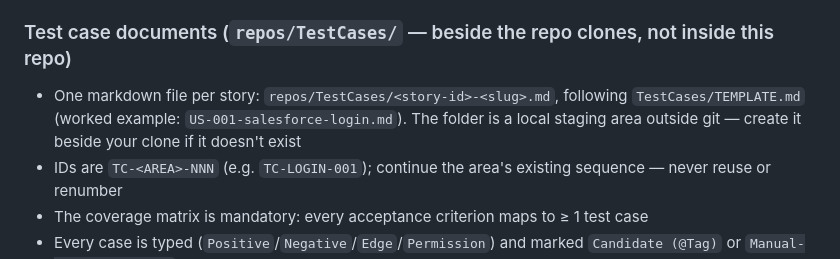
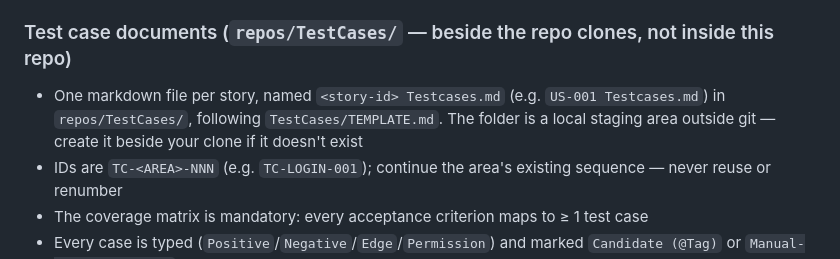
Before and after one commit to Game-Changer/Salesforce-QA-Automation, a Markdown page: AgentInstructions.md, the part around the change. Drawn GitHub-style.

Commit message:
Test case files named "<story-id> Testcases.md"
Co-Authored-By: Claude Fable 5 <noreply@anthropic.com>

```diff
--- a/AgentInstructions.md
+++ b/AgentInstructions.md
@@ -105,7 +105,7 @@ static async click(locator: string): Promise<void> {
 
 ### Test case documents (`repos/TestCases/` — beside the repo clones, not inside this repo)
 
-- One markdown file per story: `repos/TestCases/<story-id>-<slug>.md`, following `TestCases/TEMPLATE.md` (worked example: `US-001-salesforce-login.md`). The folder is a local staging area outside git — create it beside your clone if it doesn't exist
+- One markdown file per story, named `<story-id> Testcases.md` (e.g. `US-001 Testcases.md`) in `repos/TestCases/`, following `TestCases/TEMPLATE.md`. The folder is a local staging area outside git — create it beside your clone if it doesn't exist
 - IDs are `TC-<AREA>-NNN` (e.g. `TC-LOGIN-001`); continue the area's existing sequence — never reuse or renumber
 - The coverage matrix is mandatory: every acceptance criterion maps to ≥ 1 test case
 - Every case is typed (`Positive`/`Negative`/`Edge`/`Permission`) and marked `Candidate (@Tag)` or `Manual-only (<reason>)`
```
